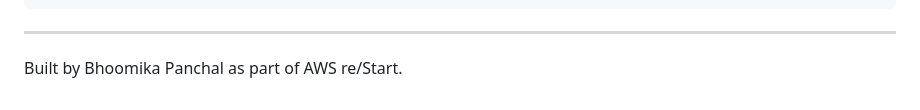
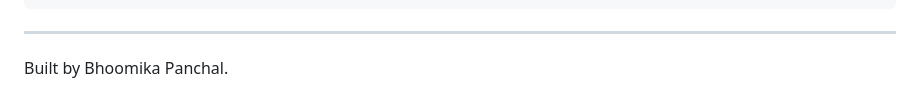
Before and after one commit to bhoomika-27/expense-tracker, a Markdown page: README.md, the part around one of its changes. Rendered like a GitHub page.

Commit message:
Update README to simplify author information
Removed unnecessary text and simplified the author attribution.

```diff
--- a/README.md
+++ b/README.md
@@ -105,4 +104,4 @@ expense-tracker/
 
 ---
 
-Built by Bhoomika Panchal as part of AWS re/Start.
+Built by Bhoomika Panchal.
```
Also changed, not shown: other parts of README.md (+0 -1 lines).
